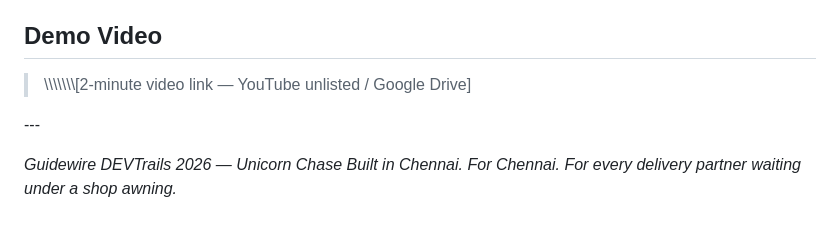
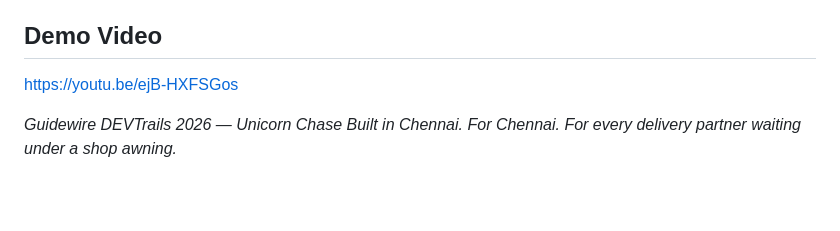
Before and after one commit to samant-2006/trigr-devtrails-2026, a Markdown page: README.md, the part around the change. Drawn GitHub-style; blank space fills up the shorter version.

Commit message:
Fix demo video link in README.md
Updated demo video link in README.

```diff
--- a/README.md
+++ b/README.md
@@ -301,9 +301,9 @@ We want to be explicit about scope boundaries:
 
 ## Demo Video
 
-> \\\\\\\\\\\\\\\[2-minute video link — YouTube unlisted / Google Drive]
+https://youtu.be/ejB-HXFSGos
 
-\---
+
 
 *Guidewire DEVTrails 2026 — Unicorn Chase
 Built in Chennai. For Chennai. For every delivery partner waiting under a shop awning.*
```
